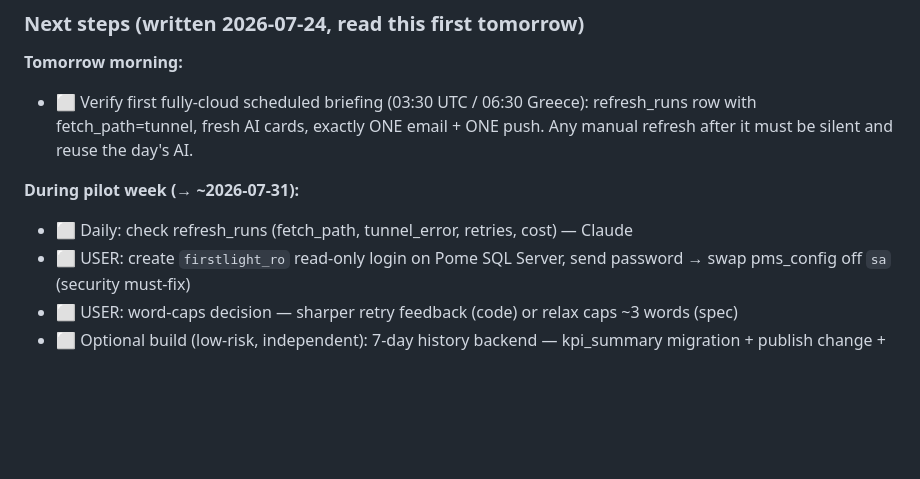
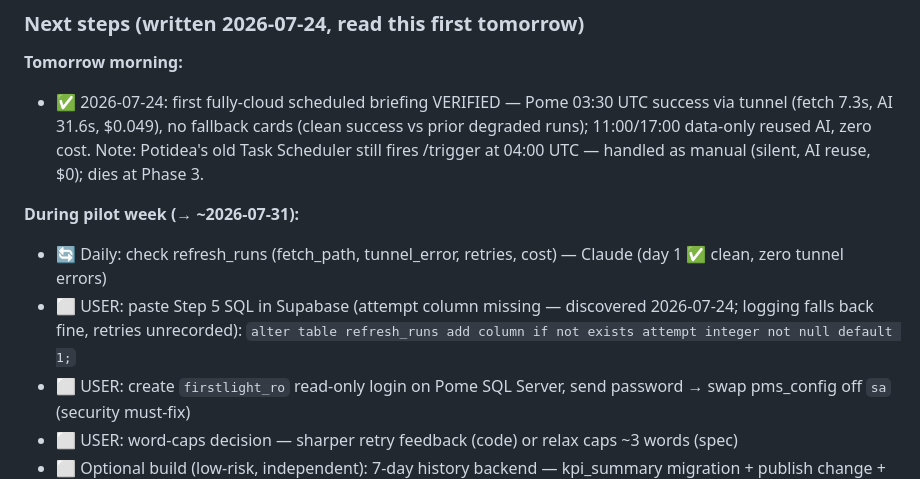
Before and after one commit to dkaryp13hbis/firstlight-agent, a Markdown page: docs/ENGINEERING_LOG.md, the part around the change. Rendered like a GitHub page; blank space fills up the shorter version.

Commit message:
Tick day-1 pilot verification; add missing Step 5 SQL to user checklist
Co-Authored-By: Claude Fable 5 <noreply@anthropic.com>

```diff
--- a/docs/ENGINEERING_LOG.md
+++ b/docs/ENGINEERING_LOG.md
@@ -124,12 +124,18 @@ renders unchanged. Legacy fallback path (`_legacy_generate`) serves old-format p
 ### Next steps (written 2026-07-24, read this first tomorrow)
 
 **Tomorrow morning:**
-- ⬜ Verify first fully-cloud scheduled briefing (03:30 UTC / 06:30 Greece):
-  refresh_runs row with fetch_path=tunnel, fresh AI cards, exactly ONE email +
-  ONE push. Any manual refresh after it must be silent and reuse the day's AI.
+- ✅ 2026-07-24: first fully-cloud scheduled briefing VERIFIED — Pome 03:30 UTC
+  success via tunnel (fetch 7.3s, AI 31.6s, $0.049), no fallback cards (clean
+  success vs prior degraded runs); 11:00/17:00 data-only reused AI, zero cost.
+  Note: Potidea's old Task Scheduler still fires /trigger at 04:00 UTC — handled
+  as manual (silent, AI reuse, $0); dies at Phase 3.
 
 **During pilot week (→ ~2026-07-31):**
-- ⬜ Daily: check refresh_runs (fetch_path, tunnel_error, retries, cost) — Claude
+- 🔄 Daily: check refresh_runs (fetch_path, tunnel_error, retries, cost) — Claude
+  (day 1 ✅ clean, zero tunnel errors)
+- ⬜ USER: paste Step 5 SQL in Supabase (attempt column missing — discovered
+  2026-07-24; logging falls back fine, retries unrecorded):
+  `alter table refresh_runs add column if not exists attempt integer not null default 1;`
 - ⬜ USER: create `firstlight_ro` read-only login on Pome SQL Server, send
   password → swap pms_config off `sa` (security must-fix)
 - ⬜ USER: word-caps decision — sharper retry feedback (code) or relax caps
```
